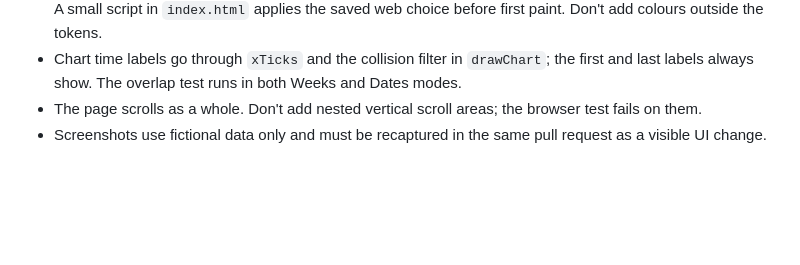
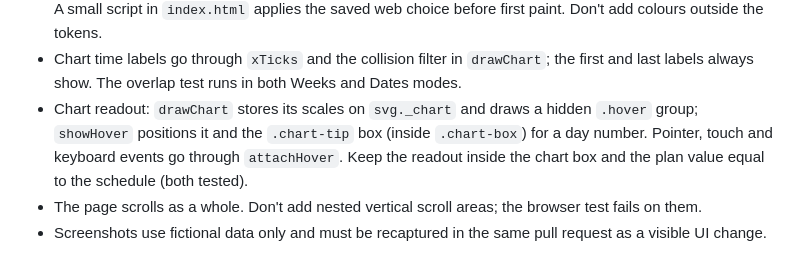
Before and after one commit to TechSavage1989/weightmaxer, a Markdown page: AGENTS.md, the part around the change. Drawn GitHub-style; blank space fills up the shorter version.

```diff
--- a/AGENTS.md
+++ b/AGENTS.md
@@ -112,6 +112,10 @@ node tests/browser/screenshots.cjs                        # recapture docs/image
   choice before first paint. Don't add colours outside the tokens.
 - Chart time labels go through `xTicks` and the collision filter in `drawChart`; the first
   and last labels always show. The overlap test runs in both Weeks and Dates modes.
+- Chart readout: `drawChart` stores its scales on `svg._chart` and draws a hidden `.hover`
+  group; `showHover` positions it and the `.chart-tip` box (inside `.chart-box`) for a day
+  number. Pointer, touch and keyboard events go through `attachHover`. Keep the readout
+  inside the chart box and the plan value equal to the schedule (both tested).
 - The page scrolls as a whole. Don't add nested vertical scroll areas; the
   browser test fails on them.
 - Screenshots use fictional data only and must be recaptured in the same pull
```
Also changed, not shown: DEVELOPMENT_HANDOFF.md (+11 -1 lines), README.md (+3 -1 lines), docs/releases/1.2.0.md (added, +7 -0 lines), docs/images/weigh-ins.png, 6 other files.
